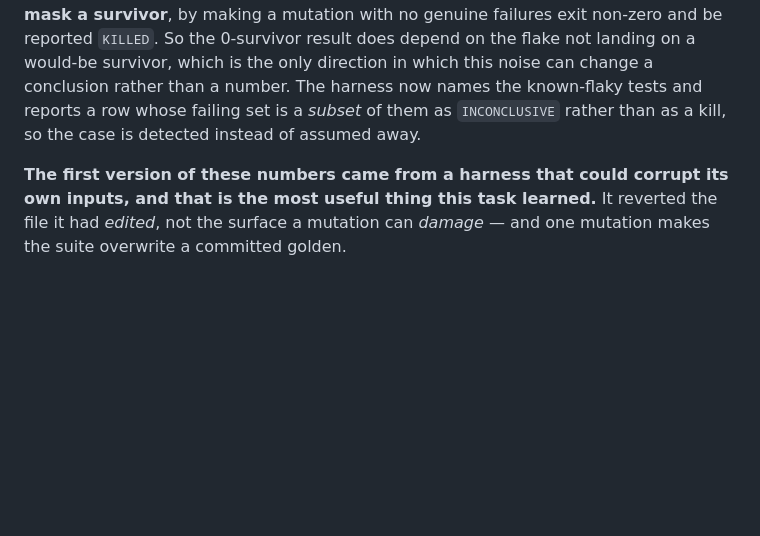
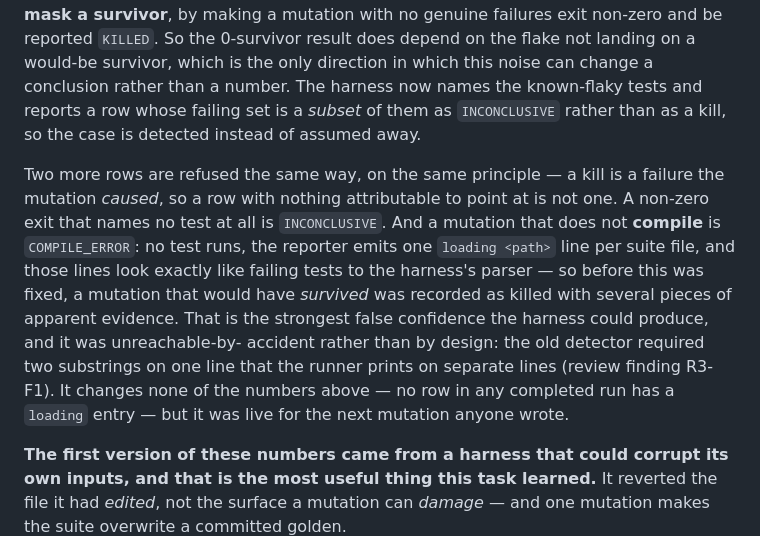
Before and after one commit to karolkulesza/FieldOpsCopilot, a Markdown page: README.md, the part around the change. Drawn GitHub-style; blank space fills up the shorter version.

Commit message:
docs(1.10): the harness also refuses to count a non-compiling mutation as a kill
R3-F1: `COMPILE_ERROR` was unreachable. The detector wanted `"Error:"` and
`"Failed to load"` on one line and the runner prints them on two, so a mutation
that did not compile arrived at the classifier with a non-zero exit and a failing
set made entirely of the reporter's `loading <path>` lines — which its parser
captures as if they were tests. A mutation that would have **survived** was
therefore filed `KILLED` with three pieces of apparent evidence, in the one place
this task's numbers rest on.

Reproduced both halves before fixing: a deliberate syntax error confirms the two
substrings never share a line (`grep "Failed to load" | grep -c "Error:"` → 0), and
a scratchpad copy carrying one non-compiling mutation reported `KILLED … 3 failing`
whose entries were all load errors, one of them an unrelated suite file. After the
fix the same copy reports `COMPILE_ERROR` and the summary lists it under "not
killed". It changes none of the reported numbers — no row in any completed run has a
`loading` entry — but it was live for the next mutation anyone wrote.

Two hardening items the reviewer raised without filing, both taken:

* `KNOWN_FLAKY` entries now include the filename, so the `endswith` match is
  effectively exact rather than name-only. It cannot misfire today, and it matters
  the moment the set gains a second entry.
* `only_flaky`'s empty-set guard is documented as **unreachable and defensive**
  rather than as preventing a misfiling the caller already prevents — a comment one
  degree more confident than the control flow warranted, which is the miniature of
  this whole review.

And one defect the review surfaced indirectly: the harness wrote its results to a
fixed `/tmp` path, so a **copy** of it clobbered the real run's results — a
scratchpad probe overwrote a 47-row result set with one row, and the next read of
that file got the probe while believing it had the run. The path is now derived from
the harness's own location. Evidence two processes can write to the same name is
evidence about neither.

Co-Authored-By: Claude Opus 5 (1M context) <noreply@anthropic.com>
Claude-Session: https://claude.ai/code/session_01G4ttMjE6XAYahEXwFmn67L

```diff
--- a/README.md
+++ b/README.md
@@ -1688,6 +1688,19 @@ a number. The harness now names the known-flaky tests and reports a row whose
 failing set is a *subset* of them as `INCONCLUSIVE` rather than as a kill, so the
 case is detected instead of assumed away.
 
+Two more rows are refused the same way, on the same principle — a kill is a failure
+the mutation *caused*, so a row with nothing attributable to point at is not one. A
+non-zero exit that names no test at all is `INCONCLUSIVE`. And a mutation that does
+not **compile** is `COMPILE_ERROR`: no test runs, the reporter emits one
+`loading <path>` line per suite file, and those lines look exactly like failing tests
+to the harness's parser — so before this was fixed, a mutation that would have
+*survived* was recorded as killed with several pieces of apparent evidence. That is
+the strongest false confidence the harness could produce, and it was unreachable-by-
+accident rather than by design: the old detector required two substrings on one line
+that the runner prints on separate lines (review finding R3-F1). It changes none of
+the numbers above — no row in any completed run has a `loading` entry — but it was
+live for the next mutation anyone wrote.
+
 **The first version of these numbers came from a harness that could corrupt its
 own inputs, and that is the most useful thing this task learned.** It reverted the
 file it had *edited*, not the surface a mutation can *damage* — and one mutation
```
